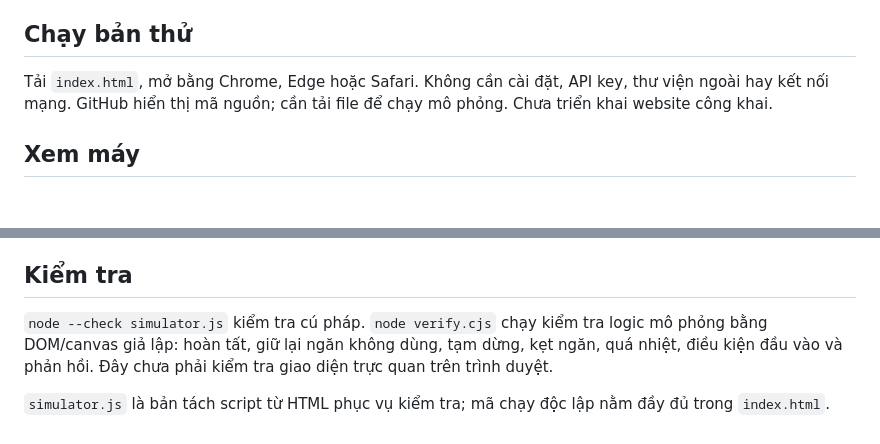
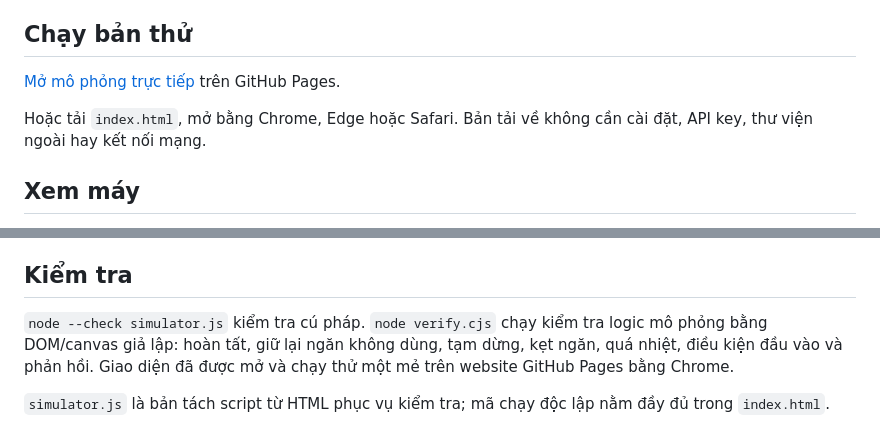
Before and after one commit to gibaohihi-bot/ai-cooking-machine, a Markdown page: README.md, 2 parts joined by grey strips. GitHub-like rendering; blank space fills up the shorter version.

Commit message:
Document live GitHub Pages demo and browser verification

```diff
--- a/README.md
+++ b/README.md
@@ -4,7 +4,9 @@ Mô hình tương tác cho ý tưởng máy nấu tự động: người dùng s
 
 ## Chạy bản thử
 
-Tải `index.html`, mở bằng Chrome, Edge hoặc Safari. Không cần cài đặt, API key, thư viện ngoài hay kết nối mạng. GitHub hiển thị mã nguồn; cần tải file để chạy mô phỏng. Chưa triển khai website công khai.
+[Mở mô phỏng trực tiếp](https://gibaohihi-bot.github.io/ai-cooking-machine/) trên GitHub Pages.
+
+Hoặc tải `index.html`, mở bằng Chrome, Edge hoặc Safari. Bản tải về không cần cài đặt, API key, thư viện ngoài hay kết nối mạng.
 
 ## Xem máy
 
@@ -34,6 +36,6 @@ Mô hình dùng Canvas 2D để chiếu các khối 3D theo phối cảnh, sắp
 
 ## Kiểm tra
 
-`node --check simulator.js` kiểm tra cú pháp. `node verify.cjs` chạy kiểm tra logic mô phỏng bằng DOM/canvas giả lập: hoàn tất, giữ lại ngăn không dùng, tạm dừng, kẹt ngăn, quá nhiệt, điều kiện đầu vào và phản hồi. Đây chưa phải kiểm tra giao diện trực quan trên trình duyệt.
+`node --check simulator.js` kiểm tra cú pháp. `node verify.cjs` chạy kiểm tra logic mô phỏng bằng DOM/canvas giả lập: hoàn tất, giữ lại ngăn không dùng, tạm dừng, kẹt ngăn, quá nhiệt, điều kiện đầu vào và phản hồi. Giao diện đã được mở và chạy thử một mẻ trên website GitHub Pages bằng Chrome.
 
 `simulator.js` là bản tách script từ HTML phục vụ kiểm tra; mã chạy độc lập nằm đầy đủ trong `index.html`.
```
